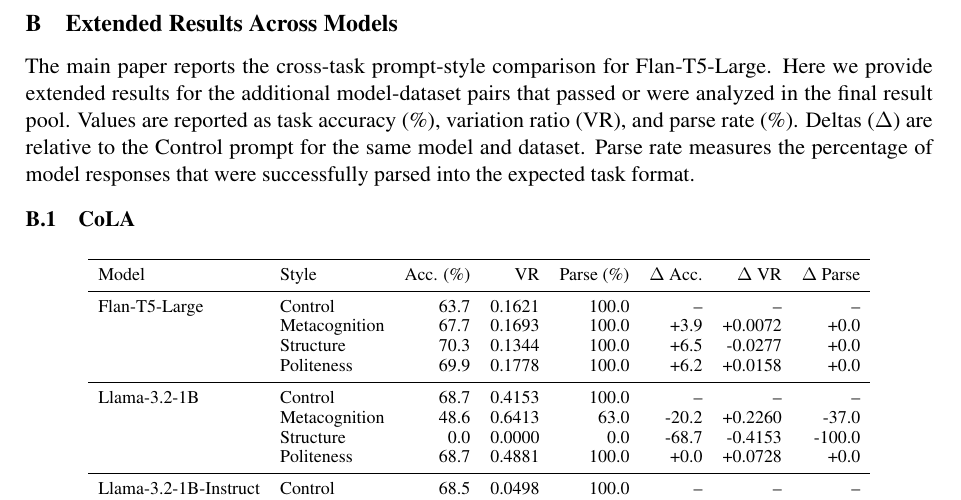
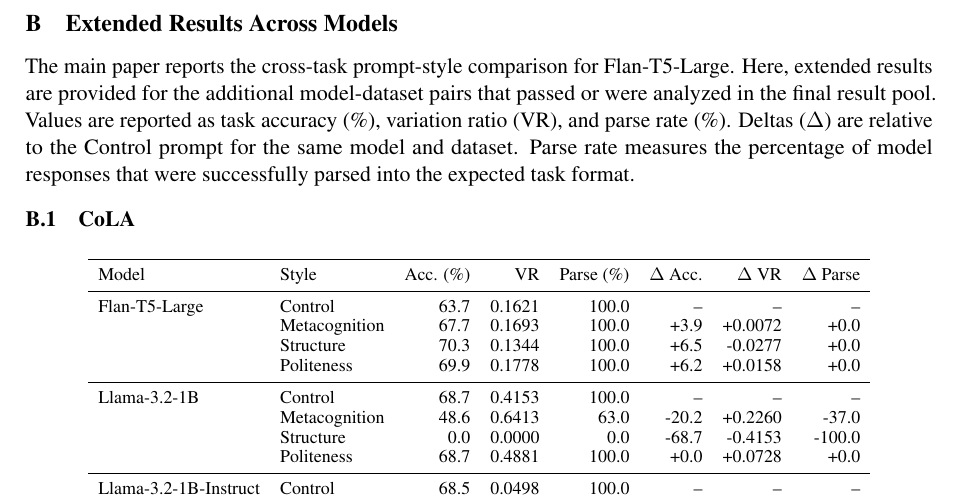
Before and after one commit to yanivmu/NLP_Stability_by_Design, a LaTeX paper (report/draft_latex.tex): part of page 11 of 14, cut so that both start at the same text. Compiled offline with pdfLaTeX.

Commit message:
Refine language for clarity in model performance analysis and computational load discussion in the LaTeX report

```diff
--- a/report/draft_latex.tex
+++ b/report/draft_latex.tex
@@ -399,7 +399,7 @@
 \section{Extended Results Across Models}
 \label{app:extended-results}
 
-The main paper reports the cross-task prompt-style comparison for Flan-T5-Large. Here we provide extended results for the additional model-dataset pairs that passed or were analyzed in the final result pool. Values are reported as task accuracy (\%), variation ratio (VR), and parse rate (\%). Deltas ($\Delta$) are relative to the Control prompt for the same model and dataset. Parse rate measures the percentage of model responses that were successfully parsed into the expected task format.
+The main paper reports the cross-task prompt-style comparison for Flan-T5-Large. Here, extended results are provided for the additional model-dataset pairs that passed or were analyzed in the final result pool. Values are reported as task accuracy (\%), variation ratio (VR), and parse rate (\%). Deltas ($\Delta$) are relative to the Control prompt for the same model and dataset. Parse rate measures the percentage of model responses that were successfully parsed into the expected task format.
 
 \subsection{CoLA}
 
```
Also changed, not shown: report/draft_latex.pdf, report/draft_latex.tex (2 more changed lines).
